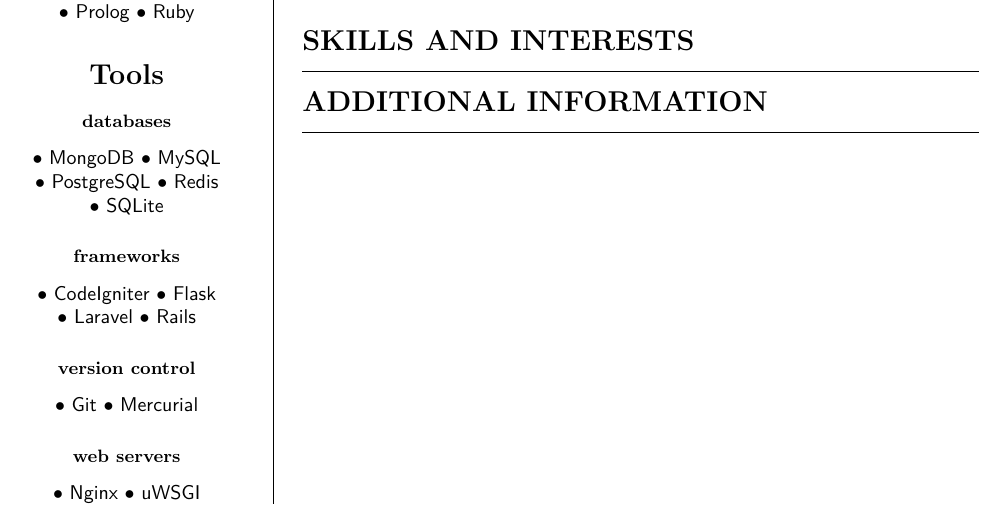
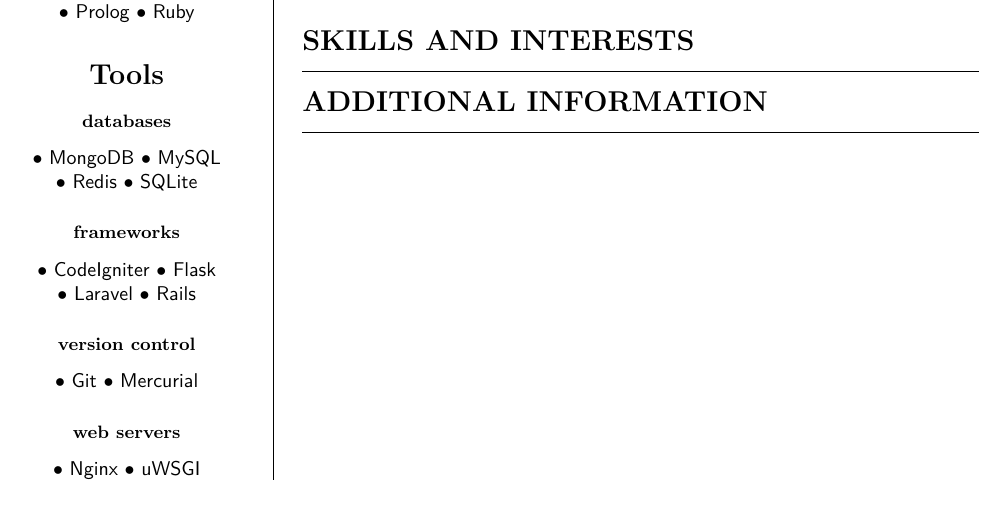
Before and after one commit to ranisalt/curriculum-vitae, a LaTeX CV (cv.tex): part of the page, cut so that both start at the same text. Compiled offline with pdfLaTeX.

Commit message:
Remove PostgreSQL as I don't really master it

```diff
--- a/cv.tex
+++ b/cv.tex
@@ -103,7 +103,6 @@
 \begin{itemize*}
 \item{MongoDB}
 \item{MySQL}
-\item{PostgreSQL}
 \item{Redis}
 \item{SQLite}
 \end{itemize*}
```
